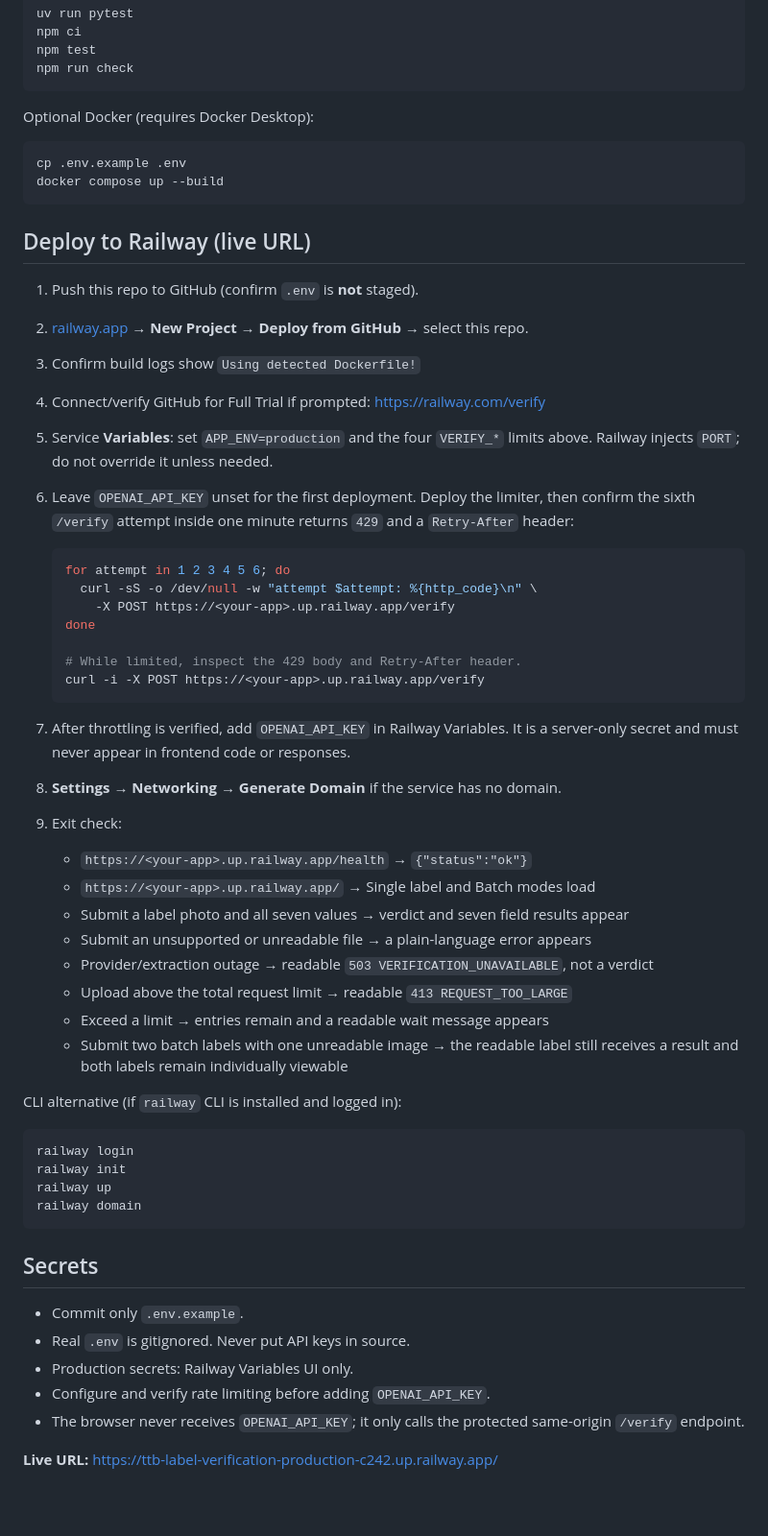
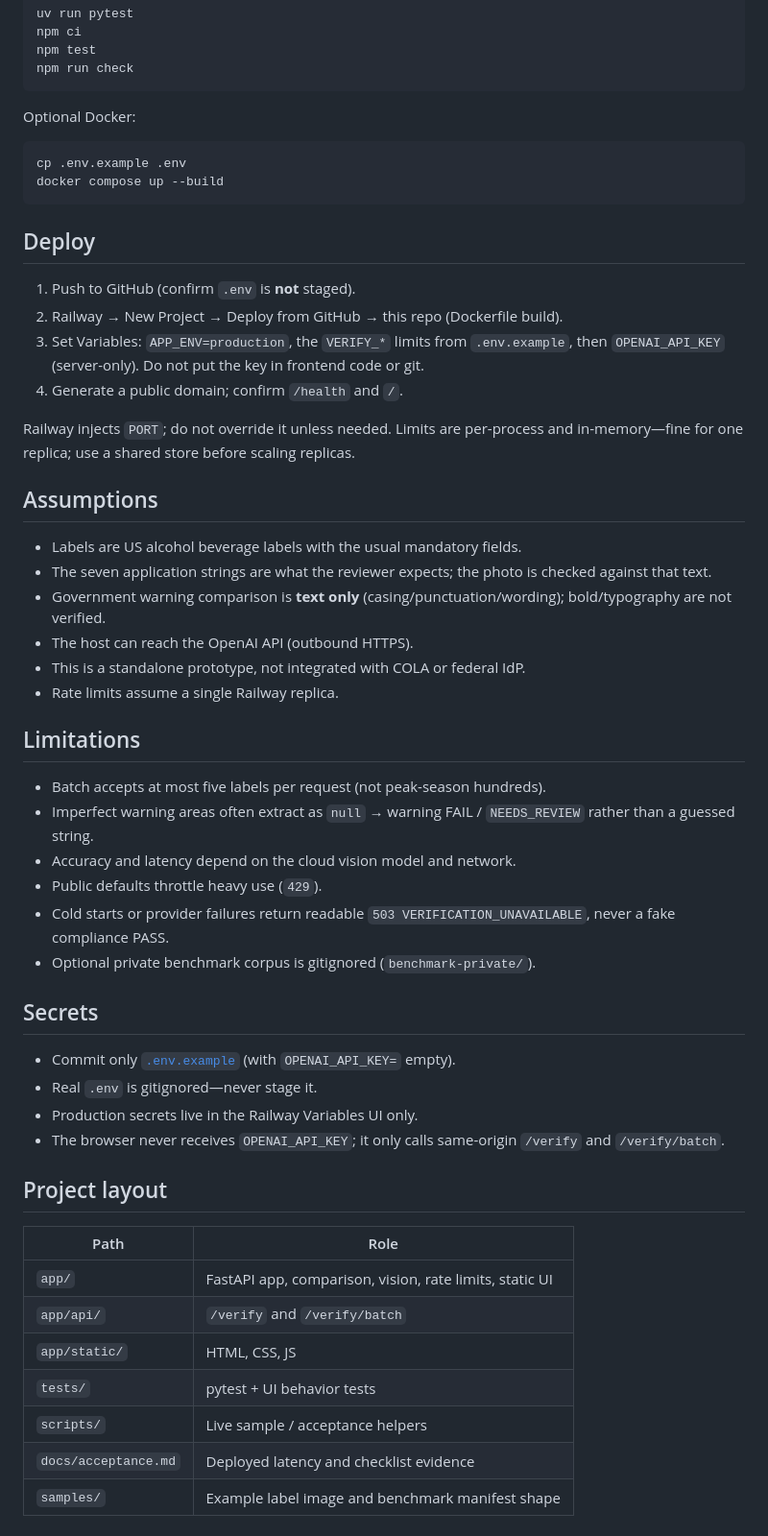
Before and after one commit to taras-gorbachevskiy/alcohol-label-verification-app, a Markdown page: README.md, the part around one of its changes. Shown at 96% size. Rendered like a GitHub page; blank space fills up the shorter version.

Commit message:
Rewrite README for evaluator submission packaging.
Lead with the live demo URL, matching rules, approach, tools, setup, deploy, assumptions, limitations, and secrets gates.

````diff
--- a/README.md
+++ b/README.md
@@ -162,65 +96,64 @@ npm test
 npm run check
 ```
 
-Optional Docker (requires Docker Desktop):
+Optional Docker:
 
 ```bash
 cp .env.example .env
 docker compose up --build
 ```
 
-## Deploy to Railway (live URL)
+## Deploy
 
-1. Push this repo to GitHub (confirm `.env` is **not** staged).
-2. [railway.app](https://railway.app) → **New Project** → **Deploy from GitHub** → select this repo.
-3. Confirm build logs show `Using detected Dockerfile!`
-4. Connect/verify GitHub for Full Trial if prompted: https://railway.com/verify
-5. Service **Variables**: set `APP_ENV=production` and the four `VERIFY_*`
-   limits above. Railway injects `PORT`; do not override it unless needed.
-6. Leave `OPENAI_API_KEY` unset for the first deployment. Deploy the limiter,
-   then confirm the sixth `/verify` attempt inside one minute returns `429` and
-   a `Retry-After` header:
+1. Push to GitHub (confirm `.env` is **not** staged).
+2. Railway → New Project → Deploy from GitHub → this repo (Dockerfile build).
+3. Set Variables: `APP_ENV=production`, the `VERIFY_*` limits from
+   `.env.example`, then `OPENAI_API_KEY` (server-only). Do not put the key in
+   frontend code or git.
+4. Generate a public domain; confirm `/health` and `/`.
 
-   ```bash
-   for attempt in 1 2 3 4 5 6; do
-     curl -sS -o /dev/null -w "attempt $attempt: %{http_code}\n" \
-       -X POST https://<your-app>.up.railway.app/verify
-   done
+Railway injects `PORT`; do not override it unless needed. Limits are
+per-process and in-memory—fine for one replica; use a shared store before
+scaling replicas.
 
-   # While limited, inspect the 429 body and Retry-After header.
-   curl -i -X POST https://<your-app>.up.railway.app/verify
-   ```
+## Assumptions
 
-7. After throttling is verified, add `OPENAI_API_KEY` in Railway Variables. It
-   is a server-only secret and must never appear in frontend code or responses.
-8. **Settings → Networking → Generate Domain** if the service has no domain.
-9. Exit check:
-   - `https://<your-app>.up.railway.app/health` → `{"status":"ok"}`
-   - `https://<your-app>.up.railway.app/` → Single label and Batch modes load
-   - Submit a label photo and all seven values → verdict and seven field results appear
-   - Submit an unsupported or unreadable file → a plain-language error appears
-   - Provider/extraction outage → readable `503 VERIFICATION_UNAVAILABLE`, not a verdict
-   - Upload above the total request limit → readable `413 REQUEST_TOO_LARGE`
-   - Exceed a limit → entries remain and a readable wait message appears
-   - Submit two batch labels with one unreadable image → the readable label still
-     receives a result and both labels remain individually viewable
+- Labels are US alcohol beverage labels with the usual mandatory fields.
+- The seven application strings are what the reviewer expects; the photo is
+  checked against that text.
+- Government warning comparison is **text only** (casing/punctuation/wording);
+  bold/typography are not verified.
+- The host can reach the OpenAI API (outbound HTTPS).
+- This is a standalone prototype, not integrated with COLA or federal IdP.
+- Rate limits assume a single Railway replica.
 
-CLI alternative (if `railway` CLI is installed and logged in):
+## Limitations
 
-```bash
-railway login
-railway init
-railway up
-railway domain
-```
+- Batch accepts at most five labels per request (not peak-season hundreds).
+- Imperfect warning areas often extract as `null` → warning FAIL /
+  `NEEDS_REVIEW` rather than a guessed string.
+- Accuracy and latency depend on the cloud vision model and network.
+- Public defaults throttle heavy use (`429`).
+- Cold starts or provider failures return readable `503
+  VERIFICATION_UNAVAILABLE`, never a fake compliance PASS.
+- Optional private benchmark corpus is gitignored (`benchmark-private/`).
 
 ## Secrets
 
-- Commit only `.env.example`.
-- Real `.env` is gitignored. Never put API keys in source.
-- Production secrets: Railway Variables UI only.
-- Configure and verify rate limiting before adding `OPENAI_API_KEY`.
-- The browser never receives `OPENAI_API_KEY`; it only calls the protected
-  same-origin `/verify` endpoint.
+- Commit only [`.env.example`](.env.example) (with `OPENAI_API_KEY=` empty).
+- Real `.env` is gitignored—never stage it.
+- Production secrets live in the Railway Variables UI only.
+- The browser never receives `OPENAI_API_KEY`; it only calls same-origin
+  `/verify` and `/verify/batch`.
 
-**Live URL:** https://ttb-label-verification-production-c242.up.railway.app/
+## Project layout
+
+| Path | Role |
+|------|------|
+| `app/` | FastAPI app, comparison, vision, rate limits, static UI |
+| `app/api/` | `/verify` and `/verify/batch` |
+| `app/static/` | HTML, CSS, JS |
+| `tests/` | pytest + UI behavior tests |
+| `scripts/` | Live sample / acceptance helpers |
+| `docs/acceptance.md` | Deployed latency and checklist evidence |
+| `samples/` | Example label image and benchmark manifest shape |
````
Also changed, not shown: other parts of README.md (+61 -127 lines).
